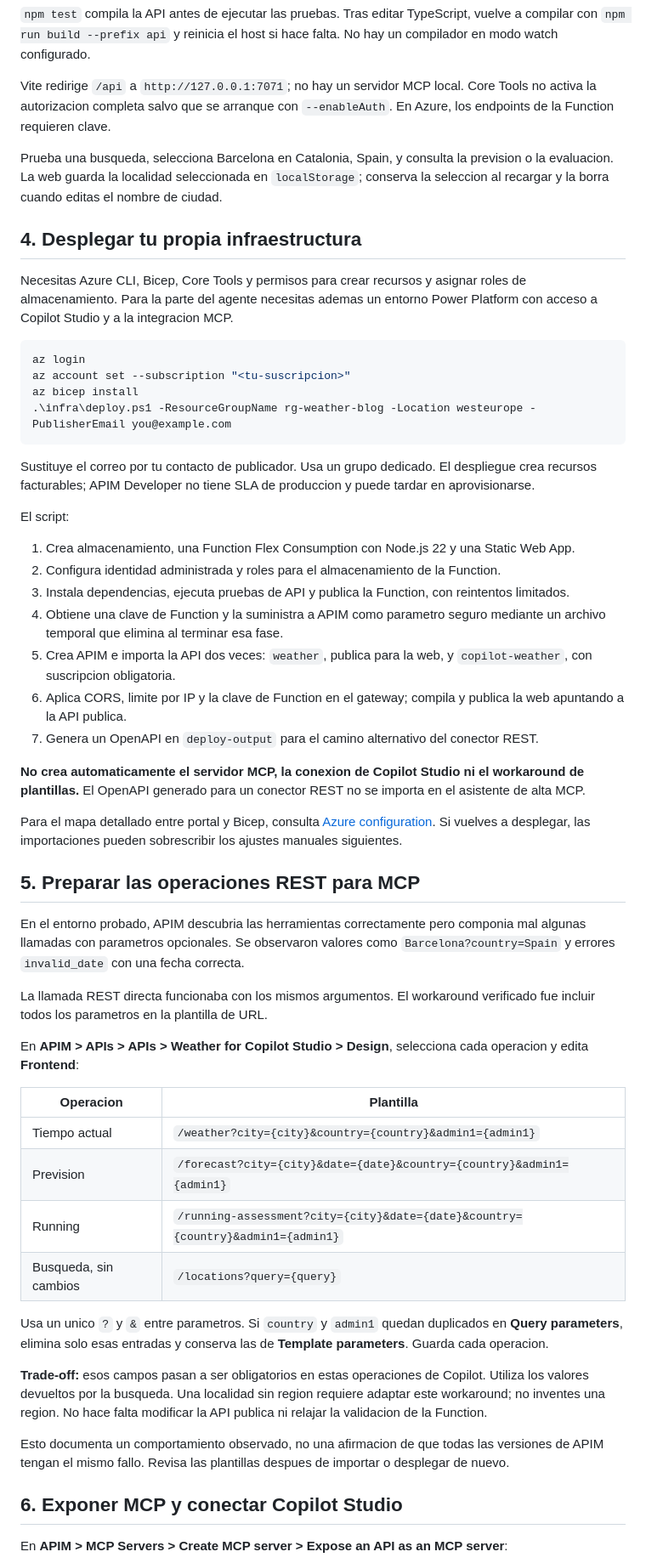
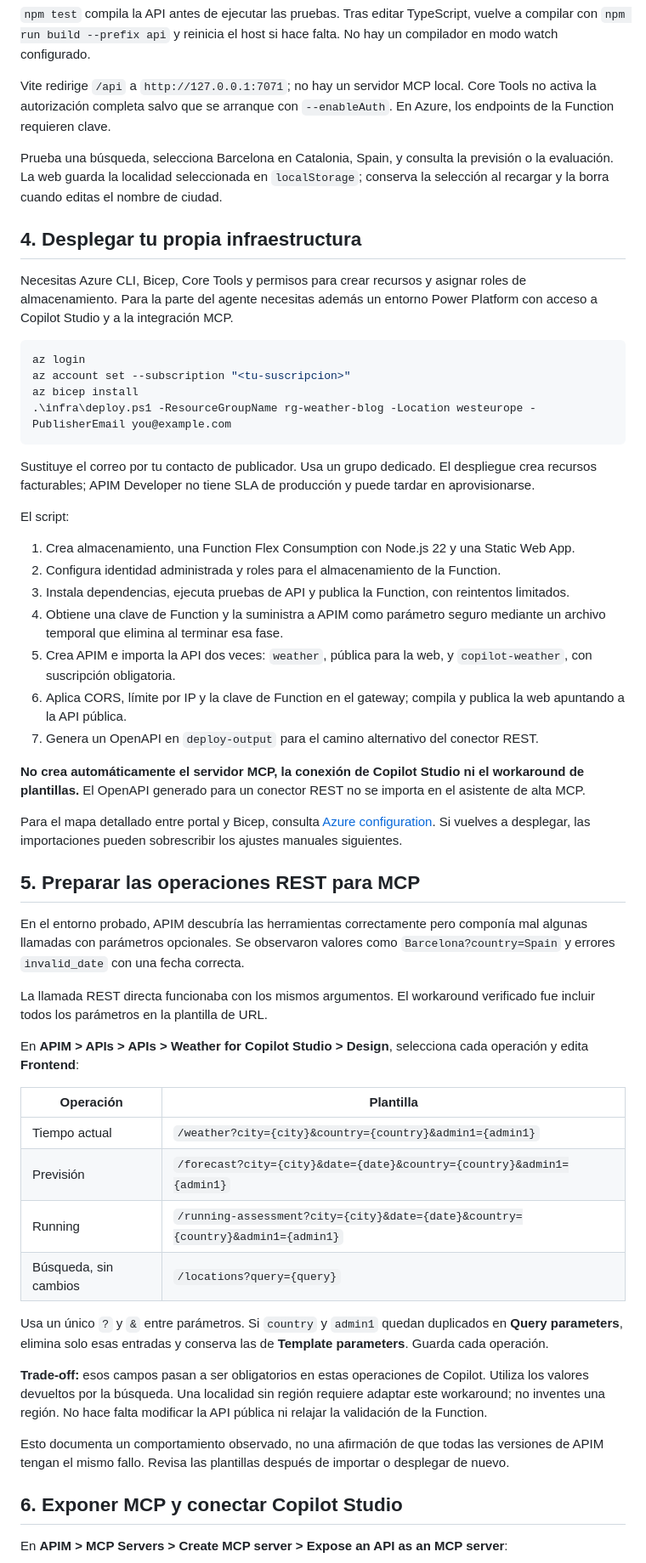
Before and after one commit to ricardPlana/SurvivingDynamics_MCPServer, a Markdown page: docs/guia-completa.md, the part around one of its changes. Shown at 85% size. Rendered like a GitHub page.

````diff
--- a/docs/guia-completa.md
+++ b/docs/guia-completa.md
@@ -81,13 +81,13 @@ Abre tres terminales, todas inicialmente en la raiz. El orden importa:
 
 `npm test` compila la API antes de ejecutar las pruebas. Tras editar TypeScript, vuelve a compilar con `npm run build --prefix api` y reinicia el host si hace falta. No hay un compilador en modo watch configurado.
 
-Vite redirige `/api` a `http://127.0.0.1:7071`; no hay un servidor MCP local. Core Tools no activa la autorizacion completa salvo que se arranque con `--enableAuth`. En Azure, los endpoints de la Function requieren clave.
+Vite redirige `/api` a `http://127.0.0.1:7071`; no hay un servidor MCP local. Core Tools no activa la autorización completa salvo que se arranque con `--enableAuth`. En Azure, los endpoints de la Function requieren clave.
 
-Prueba una busqueda, selecciona Barcelona en Catalonia, Spain, y consulta la prevision o la evaluacion. La web guarda la localidad seleccionada en `localStorage`; conserva la seleccion al recargar y la borra cuando editas el nombre de ciudad.
+Prueba una búsqueda, selecciona Barcelona en Catalonia, Spain, y consulta la previsión o la evaluación. La web guarda la localidad seleccionada en `localStorage`; conserva la selección al recargar y la borra cuando editas el nombre de ciudad.
 
 ## 4. Desplegar tu propia infraestructura
 
-Necesitas Azure CLI, Bicep, Core Tools y permisos para crear recursos y asignar roles de almacenamiento. Para la parte del agente necesitas ademas un entorno Power Platform con acceso a Copilot Studio y a la integracion MCP.
+Necesitas Azure CLI, Bicep, Core Tools y permisos para crear recursos y asignar roles de almacenamiento. Para la parte del agente necesitas además un entorno Power Platform con acceso a Copilot Studio y a la integración MCP.
 
 ```powershell
 az login
@@ -96,42 +96,42 @@ az bicep install
 .\infra\deploy.ps1 -ResourceGroupName rg-weather-blog -Location westeurope -PublisherEmail you@example.com
 ```
 
-Sustituye el correo por tu contacto de publicador. Usa un grupo dedicado. El despliegue crea recursos facturables; APIM Developer no tiene SLA de produccion y puede tardar en aprovisionarse.
+Sustituye el correo por tu contacto de publicador. Usa un grupo dedicado. El despliegue crea recursos facturables; APIM Developer no tiene SLA de producción y puede tardar en aprovisionarse.
 
 El script:
 
 1. Crea almacenamiento, una Function Flex Consumption con Node.js 22 y una Static Web App.
 2. Configura identidad administrada y roles para el almacenamiento de la Function.
 3. Instala dependencias, ejecuta pruebas de API y publica la Function, con reintentos limitados.
-4. Obtiene una clave de Function y la suministra a APIM como parametro seguro mediante un archivo temporal que elimina al terminar esa fase.
-5. Crea APIM e importa la API dos veces: `weather`, publica para la web, y `copilot-weather`, con suscripcion obligatoria.
-6. Aplica CORS, limite por IP y la clave de Function en el gateway; compila y publica la web apuntando a la API publica.
+4. Obtiene una clave de Function y la suministra a APIM como parámetro seguro mediante un archivo temporal que elimina al terminar esa fase.
+5. Crea APIM e importa la API dos veces: `weather`, pública para la web, y `copilot-weather`, con suscripción obligatoria.
+6. Aplica CORS, límite por IP y la clave de Function en el gateway; compila y publica la web apuntando a la API pública.
 7. Genera un OpenAPI en `deploy-output` para el camino alternativo del conector REST.
 
-**No crea automaticamente el servidor MCP, la conexion de Copilot Studio ni el workaround de plantillas.** El OpenAPI generado para un conector REST no se importa en el asistente de alta MCP.
+**No crea automáticamente el servidor MCP, la conexión de Copilot Studio ni el workaround de plantillas.** El OpenAPI generado para un conector REST no se importa en el asistente de alta MCP.
 
 Para el mapa detallado entre portal y Bicep, consulta [Azure configuration](azure-configuration.md). Si vuelves a desplegar, las importaciones pueden sobrescribir los ajustes manuales siguientes.
 
 ## 5. Preparar las operaciones REST para MCP
 
-En el entorno probado, APIM descubria las herramientas correctamente pero componia mal algunas llamadas con parametros opcionales. Se observaron valores como `Barcelona?country=Spain` y errores `invalid_date` con una fecha correcta.
+En el entorno probado, APIM descubría las herramientas correctamente pero componía mal algunas llamadas con parámetros opcionales. Se observaron valores como `Barcelona?country=Spain` y errores `invalid_date` con una fecha correcta.
 
-La llamada REST directa funcionaba con los mismos argumentos. El workaround verificado fue incluir todos los parametros en la plantilla de URL.
+La llamada REST directa funcionaba con los mismos argumentos. El workaround verificado fue incluir todos los parámetros en la plantilla de URL.
 
-En **APIM > APIs > APIs > Weather for Copilot Studio > Design**, selecciona cada operacion y edita **Frontend**:
+En **APIM > APIs > APIs > Weather for Copilot Studio > Design**, selecciona cada operación y edita **Frontend**:
 
-| Operacion | Plantilla |
+| Operación | Plantilla |
 | --- | --- |
 | Tiempo actual | `/weather?city={city}&country={country}&admin1={admin1}` |
-| Prevision | `/forecast?city={city}&date={date}&country={country}&admin1={admin1}` |
+| Previsión | `/forecast?city={city}&date={date}&country={country}&admin1={admin1}` |
 | Running | `/running-assessment?city={city}&date={date}&country={country}&admin1={admin1}` |
-| Busqueda, sin cambios | `/locations?query={query}` |
+| Búsqueda, sin cambios | `/locations?query={query}` |
 
-Usa un unico `?` y `&` entre parametros. Si `country` y `admin1` quedan duplicados en **Query parameters**, elimina solo esas entradas y conserva las de **Template parameters**. Guarda cada operacion.
+Usa un único `?` y `&` entre parámetros. Si `country` y `admin1` quedan duplicados en **Query parameters**, elimina solo esas entradas y conserva las de **Template parameters**. Guarda cada operación.
 
-**Trade-off:** esos campos pasan a ser obligatorios en estas operaciones de Copilot. Utiliza los valores devueltos por la busqueda. Una localidad sin region requiere adaptar este workaround; no inventes una region. No hace falta modificar la API publica ni relajar la validacion de la Function.
+**Trade-off:** esos campos pasan a ser obligatorios en estas operaciones de Copilot. Utiliza los valores devueltos por la búsqueda. Una localidad sin región requiere adaptar este workaround; no inventes una región. No hace falta modificar la API pública ni relajar la validación de la Function.
 
-Esto documenta un comportamiento observado, no una afirmacion de que todas las versiones de APIM tengan el mismo fallo. Revisa las plantillas despues de importar o desplegar de nuevo.
+Esto documenta un comportamiento observado, no una afirmación de que todas las versiones de APIM tengan el mismo fallo. Revisa las plantillas después de importar o desplegar de nuevo.
 
 ## 6. Exponer MCP y conectar Copilot Studio
 
````
Also changed, not shown: other parts of docs/guia-completa.md (+79 -79 lines).
